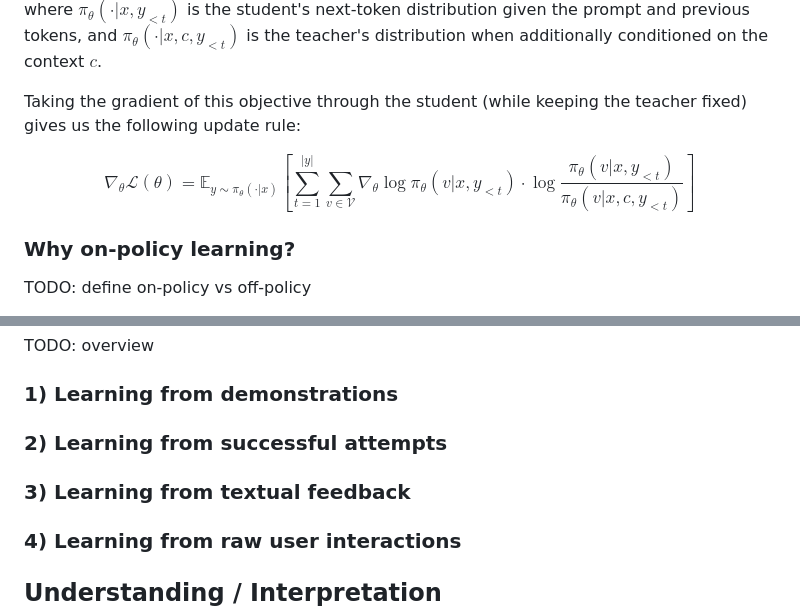
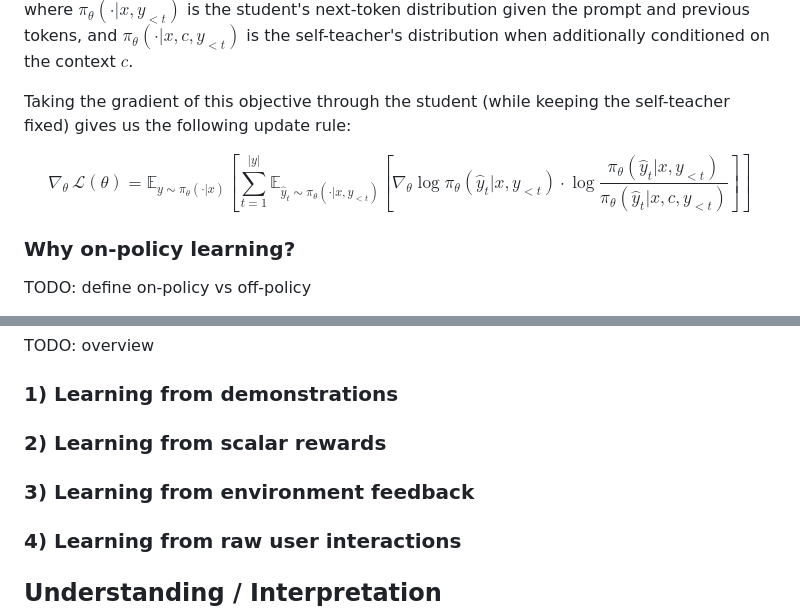
Before and after one commit to self-distillation/self-distillation.github.io, a Markdown page: content/blog.md, 2 parts joined by grey strips. Drawn GitHub-style.

Commit message:
minor updates to section 2

```diff
--- a/content/blog.md
+++ b/content/blog.md
@@ -52,10 +53,10 @@ $$
 
-where $\pi_\theta(\cdot|x, y_{<t})$ is the student's next-token distribution given the prompt and previous tokens, and $\pi_\theta(\cdot|x, c, y_{<t})$ is the teacher's distribution when additionally conditioned on the context $c$.
+where $\pi_\theta(\cdot|x, y_{<t})$ is the student's next-token distribution given the prompt and previous tokens, and $\pi_\theta(\cdot|x, c, y_{<t})$ is the self-teacher's distribution when additionally conditioned on the context $c$.
 
-Taking the gradient of this objective through the student (while keeping the teacher fixed) gives us the following update rule:
+Taking the gradient of this objective through the student (while keeping the self-teacher fixed) gives us the following update rule:
 
 $$
-\nabla_\theta \mathcal{L}(\theta) = \mathbb E_{y \sim \pi_\theta(\cdot|x)} \left[ \sum_{t=1}^{|y|} \sum_{v \in \mathcal{V}} \nabla_\theta \log \pi_\theta(v|x, y_{<t}) \cdot \log \frac{\pi_\theta(v|x, y_{<t})}{\pi_\theta(v|x, c, y_{<t})} \right]
+\nabla_{\!\theta}\, \mathcal{L}(\theta) = \mathbb E_{y \sim \pi_\theta(\cdot|x)} \!\left[ \sum_{t=1}^{|y|} \mathbb E_{\hat{y}_t \sim \pi_\theta(\cdot|x,y_{<t})} \!\left[ \nabla_\theta \log \pi_\theta(\hat{y}_t|x, y_{<t}) \cdot \log \frac{\pi_\theta(\hat{y}_t|x, y_{<t})}{\pi_\theta(\hat{y}_t|x, c, y_{<t})} \right] \right]
 $$
 
 ### Why on-policy learning?
@@ -74,9 +75,9 @@ TODO: overview
 
 ### 1) Learning from demonstrations
 
-### 2) Learning from successful attempts
+### 2) Learning from scalar rewards
 
-### 3) Learning from textual feedback
+### 3) Learning from environment feedback
 
 ### 4) Learning from raw user interactions
 
```
Also changed, not shown: other parts of content/blog.md (+3 -2 lines).
